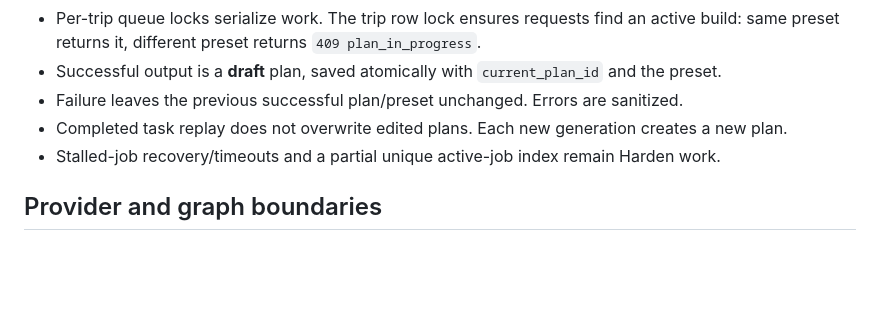
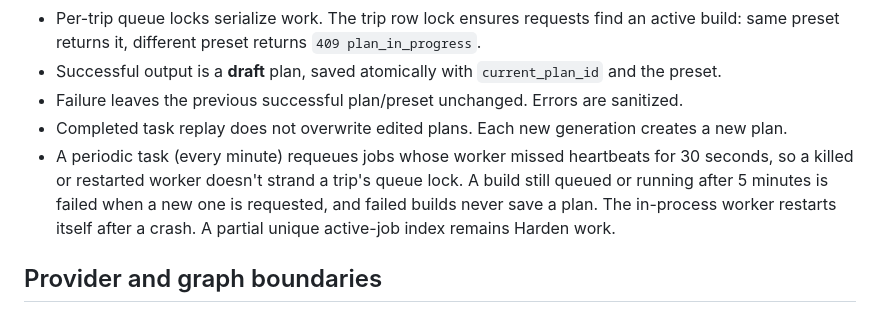
Before and after one commit to wlm-iii/questline, a Markdown page: docs/architecture.md, the part around the change. GitHub-like rendering; blank space fills up the shorter version.

```diff
--- a/docs/architecture.md
+++ b/docs/architecture.md
@@ -76,7 +76,11 @@ Errors use `{error: {code, message}}`; conflict errors may also include `generat
 - Successful output is a **draft** plan, saved atomically with `current_plan_id` and the preset.
 - Failure leaves the previous successful plan/preset unchanged. Errors are sanitized.
 - Completed task replay does not overwrite edited plans. Each new generation creates a new plan.
-- Stalled-job recovery/timeouts and a partial unique active-job index remain Harden work.
+- A periodic task (every minute) requeues jobs whose worker missed heartbeats for 30 seconds, so a
+  killed or restarted worker doesn't strand a trip's queue lock. A build still queued or running
+  after 5 minutes is failed when a new one is requested, and failed builds never save a plan.
+  The in-process worker restarts itself after a crash. A partial unique active-job index remains
+  Harden work.
 
 ## Provider and graph boundaries
 
```
Also changed, not shown: README.md (+10 -1 lines).
